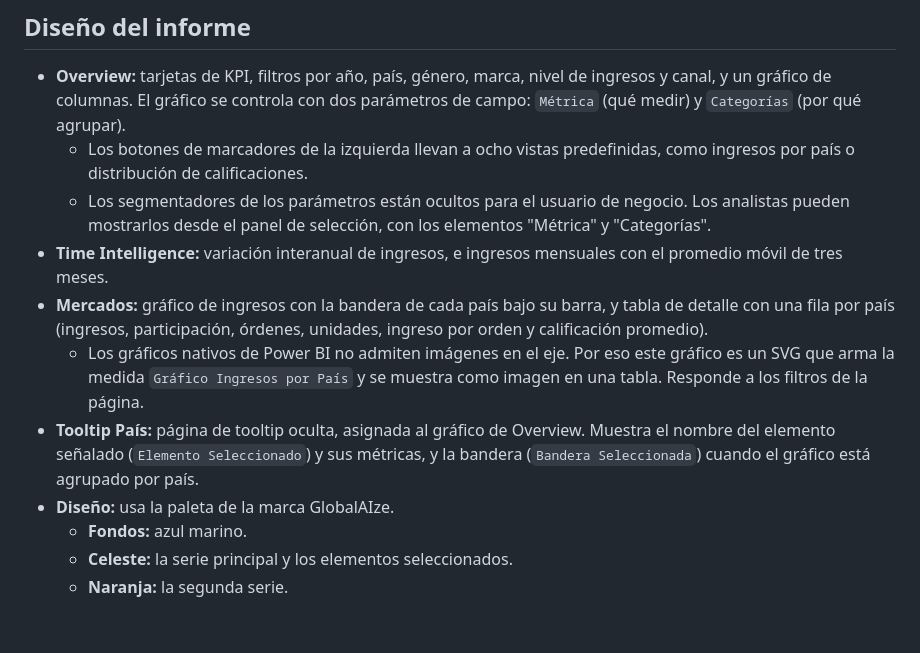
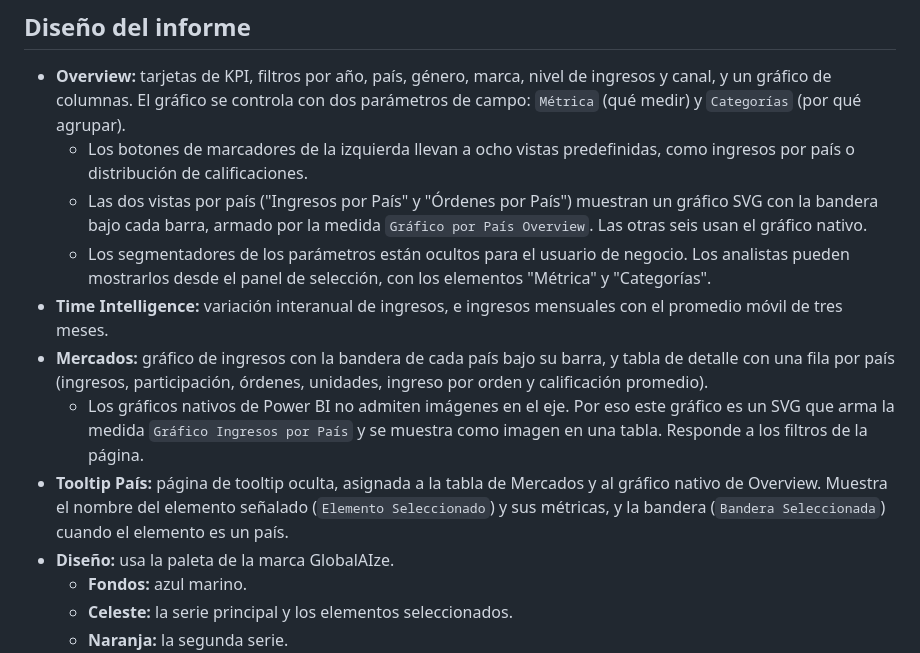
Before and after one commit to mauroemartinez/Sports_Footwear_Sales_and_Consumer_Behavior_Analysis-Technical_Challenge, a Markdown page: docs/documentacion.md, the part around the change. Drawn GitHub-style; blank space fills up the shorter version.

```diff
--- a/docs/documentacion.md
+++ b/docs/documentacion.md
@@ -87,11 +87,12 @@ Esquema estrella con una tabla de hechos a nivel de orden:
 
 - **Overview:** tarjetas de KPI, filtros por año, país, género, marca, nivel de ingresos y canal, y un gráfico de columnas. El gráfico se controla con dos parámetros de campo: `Métrica` (qué medir) y `Categorías` (por qué agrupar).
   - Los botones de marcadores de la izquierda llevan a ocho vistas predefinidas, como ingresos por país o distribución de calificaciones.
+  - Las dos vistas por país ("Ingresos por País" y "Órdenes por País") muestran un gráfico SVG con la bandera bajo cada barra, armado por la medida `Gráfico por País Overview`. Las otras seis usan el gráfico nativo.
   - Los segmentadores de los parámetros están ocultos para el usuario de negocio. Los analistas pueden mostrarlos desde el panel de selección, con los elementos "Métrica" y "Categorías".
 - **Time Intelligence:** variación interanual de ingresos, e ingresos mensuales con el promedio móvil de tres meses.
 - **Mercados:** gráfico de ingresos con la bandera de cada país bajo su barra, y tabla de detalle con una fila por país (ingresos, participación, órdenes, unidades, ingreso por orden y calificación promedio).
   - Los gráficos nativos de Power BI no admiten imágenes en el eje. Por eso este gráfico es un SVG que arma la medida `Gráfico Ingresos por País` y se muestra como imagen en una tabla. Responde a los filtros de la página.
-- **Tooltip País:** página de tooltip oculta, asignada al gráfico de Overview. Muestra el nombre del elemento señalado (`Elemento Seleccionado`) y sus métricas, y la bandera (`Bandera Seleccionada`) cuando el gráfico está agrupado por país.
+- **Tooltip País:** página de tooltip oculta, asignada a la tabla de Mercados y al gráfico nativo de Overview. Muestra el nombre del elemento señalado (`Elemento Seleccionado`) y sus métricas, y la bandera (`Bandera Seleccionada`) cuando el elemento es un país.
 - **Diseño:** usa la paleta de la marca GlobalAIze.
   - **Fondos:** azul marino.
   - **Celeste:** la serie principal y los elementos seleccionados.
```
Also changed, not shown: README.md (+4 -4 lines), Images/overview.png, 13 other files.
